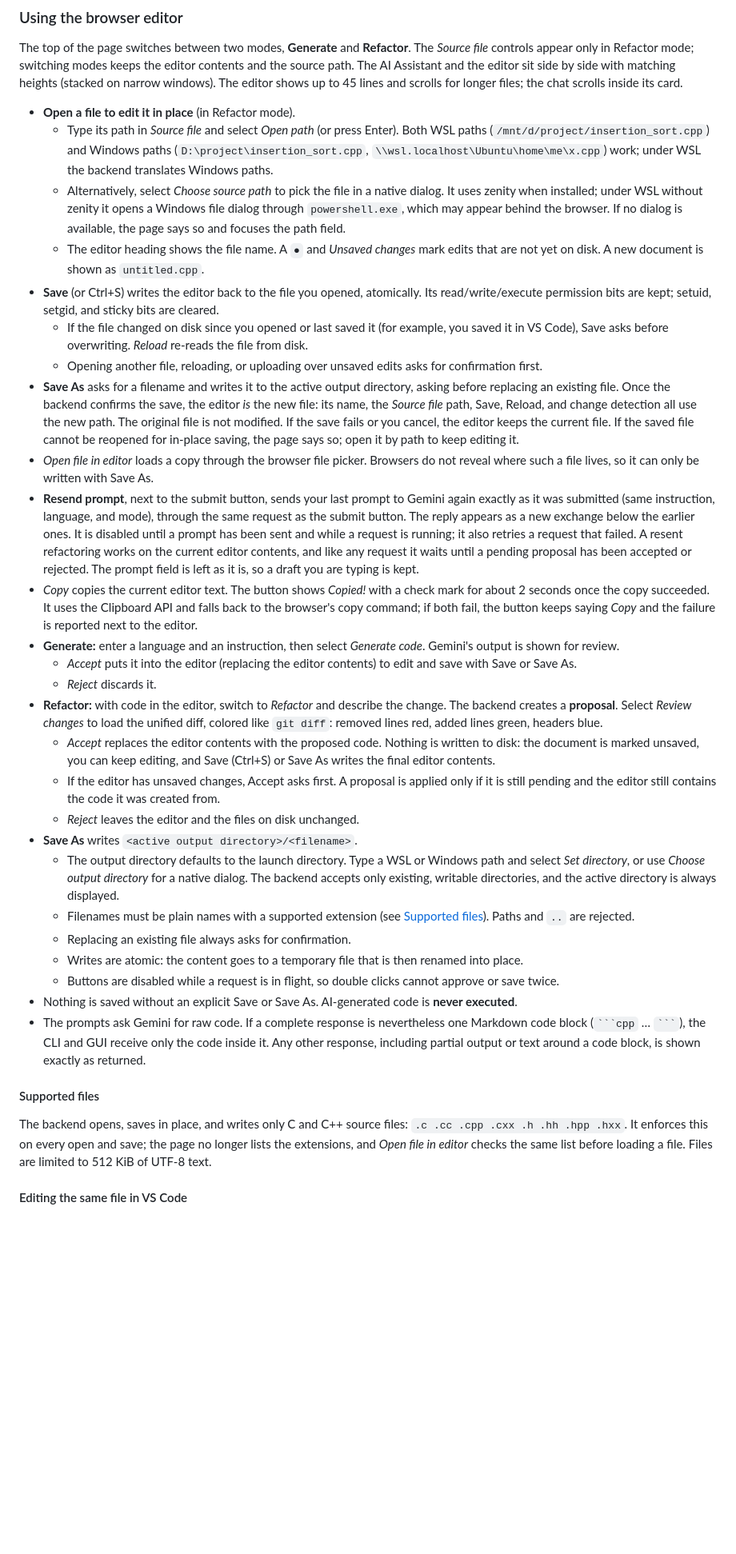
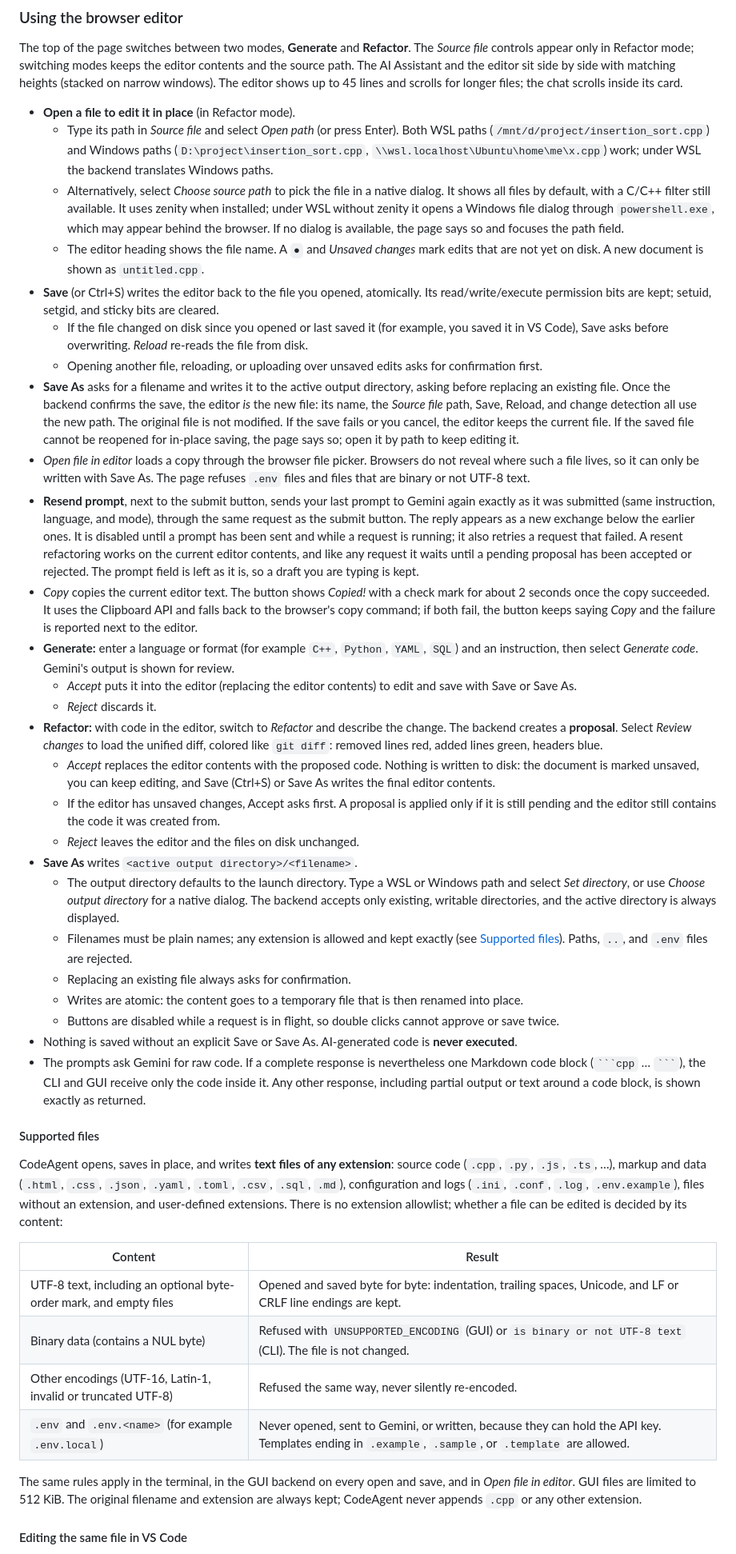
Before and after one commit to LalitAdithya1/LLM-CLI-Copilot-Integration, a Markdown page: README.md, the part around one of its changes. Shown at 80% size. Drawn GitHub-style; blank space fills up the shorter version.

```diff
--- a/README.md
+++ b/README.md
@@ -330,16 +341,16 @@ The top of the page switches between two modes, **Generate** and **Refactor**. T
 
 * **Open a file to edit it in place** (in Refactor mode).
   * Type its path in *Source file* and select *Open path* (or press Enter). Both WSL paths (`/mnt/d/project/insertion_sort.cpp`) and Windows paths (`D:\project\insertion_sort.cpp`, `\\wsl.localhost\Ubuntu\home\me\x.cpp`) work; under WSL the backend translates Windows paths.
-  * Alternatively, select *Choose source path* to pick the file in a native dialog. It uses zenity when installed; under WSL without zenity it opens a Windows file dialog through `powershell.exe`, which may appear behind the browser. If no dialog is available, the page says so and focuses the path field.
+  * Alternatively, select *Choose source path* to pick the file in a native dialog. It shows all files by default, with a C/C++ filter still available. It uses zenity when installed; under WSL without zenity it opens a Windows file dialog through `powershell.exe`, which may appear behind the browser. If no dialog is available, the page says so and focuses the path field.
   * The editor heading shows the file name. A `●` and *Unsaved changes* mark edits that are not yet on disk. A new document is shown as `untitled.cpp`.
 * **Save** (or Ctrl+S) writes the editor back to the file you opened, atomically. Its read/write/execute permission bits are kept; setuid, setgid, and sticky bits are cleared.
   * If the file changed on disk since you opened or last saved it (for example, you saved it in VS Code), Save asks before overwriting. *Reload* re-reads the file from disk.
   * Opening another file, reloading, or uploading over unsaved edits asks for confirmation first.
 * **Save As** asks for a filename and writes it to the active output directory, asking before replacing an existing file. Once the backend confirms the save, the editor *is* the new file: its name, the *Source file* path, Save, Reload, and change detection all use the new path. The original file is not modified. If the save fails or you cancel, the editor keeps the current file. If the saved file cannot be reopened for in-place saving, the page says so; open it by path to keep editing it.
-* *Open file in editor* loads a copy through the browser file picker. Browsers do not reveal where such a file lives, so it can only be written with Save As.
+* *Open file in editor* loads a copy through the browser file picker. Browsers do not reveal where such a file lives, so it can only be written with Save As. The page refuses `.env` files and files that are binary or not UTF-8 text.
 * **Resend prompt**, next to the submit button, sends your last prompt to Gemini again exactly as it was submitted (same instruction, language, and mode), through the same request as the submit button. The reply appears as a new exchange below the earlier ones. It is disabled until a prompt has been sent and while a request is running; it also retries a request that failed. A resent refactoring works on the current editor contents, and like any request it waits until a pending proposal has been accepted or rejected. The prompt field is left as it is, so a draft you are typing is kept.
 * *Copy* copies the current editor text. The button shows *Copied!* with a check mark for about 2 seconds once the copy succeeded. It uses the Clipboard API and falls back to the browser's copy command; if both fail, the button keeps saying *Copy* and the failure is reported next to the editor.
-* **Generate:** enter a language and an instruction, then select *Generate code*. Gemini's output is shown for review.
+* **Generate:** enter a language or format (for example `C++`, `Python`, `YAML`, `SQL`) and an instruction, then select *Generate code*. Gemini's output is shown for review.
   * *Accept* puts it into the editor (replacing the editor contents) to edit and save with Save or Save As.
   * *Reject* discards it.
 * **Refactor:** with code in the editor, switch to *Refactor* and describe the change. The backend creates a **proposal**. Select *Review changes* to load the unified diff, colored like `git diff`: removed lines red, added lines green, headers blue.
@@ -348,7 +359,7 @@ The top of the page switches between two modes, **Generate** and **Refactor**. T
   * *Reject* leaves the editor and the files on disk unchanged.
 * **Save As** writes `<active output directory>/<filename>`.
   * The output directory defaults to the launch directory. Type a WSL or Windows path and select *Set directory*, or use *Choose output directory* for a native dialog. The backend accepts only existing, writable directories, and the active directory is always displayed.
-  * Filenames must be plain names with a supported extension (see [Supported files](#supported-files)). Paths and `..` are rejected.
+  * Filenames must be plain names; any extension is allowed and kept exactly (see [Supported files](#supported-files)). Paths, `..`, and `.env` files are rejected.
   * Replacing an existing file always asks for confirmation.
   * Writes are atomic: the content goes to a temporary file that is then renamed into place.
   * Buttons are disabled while a request is in flight, so double clicks cannot approve or save twice.
@@ -357,7 +368,16 @@ The top of the page switches between two modes, **Generate** and **Refactor**. T
 
 #### Supported files
 
-The backend opens, saves in place, and writes only C and C++ source files: `.c .cc .cpp .cxx .h .hh .hpp .hxx`. It enforces this on every open and save; the page no longer lists the extensions, and *Open file in editor* checks the same list before loading a file. Files are limited to 512 KiB of UTF-8 text.
+CodeAgent opens, saves in place, and writes **text files of any extension**: source code (`.cpp`, `.py`, `.js`, `.ts`, …), markup and data (`.html`, `.css`, `.json`, `.yaml`, `.toml`, `.csv`, `.sql`, `.md`), configuration and logs (`.ini`, `.conf`, `.log`, `.env.example`), files without an extension, and user-defined extensions. There is no extension allowlist; whether a file can be edited is decided by its content:
+
+| Content | Result |
+| --- | --- |
+| UTF-8 text, including an optional byte-order mark, and empty files | Opened and saved byte for byte: indentation, trailing spaces, Unicode, and LF or CRLF line endings are kept. |
+| Binary data (contains a NUL byte) | Refused with `UNSUPPORTED_ENCODING` (GUI) or `is binary or not UTF-8 text` (CLI). The file is not changed. |
+| Other encodings (UTF-16, Latin-1, invalid or truncated UTF-8) | Refused the same way, never silently re-encoded. |
+| `.env` and `.env.<name>` (for example `.env.local`) | Never opened, sent to Gemini, or written, because they can hold the API key. Templates ending in `.example`, `.sample`, or `.template` are allowed. |
+
+The same rules apply in the terminal, in the GUI backend on every open and save, and in *Open file in editor*. GUI files are limited to 512 KiB. The original filename and extension are always kept; CodeAgent never appends `.cpp` or any other extension.
 
 #### Editing the same file in VS Code
 
```
Also changed, not shown: other parts of README.md (+42 -12 lines).
